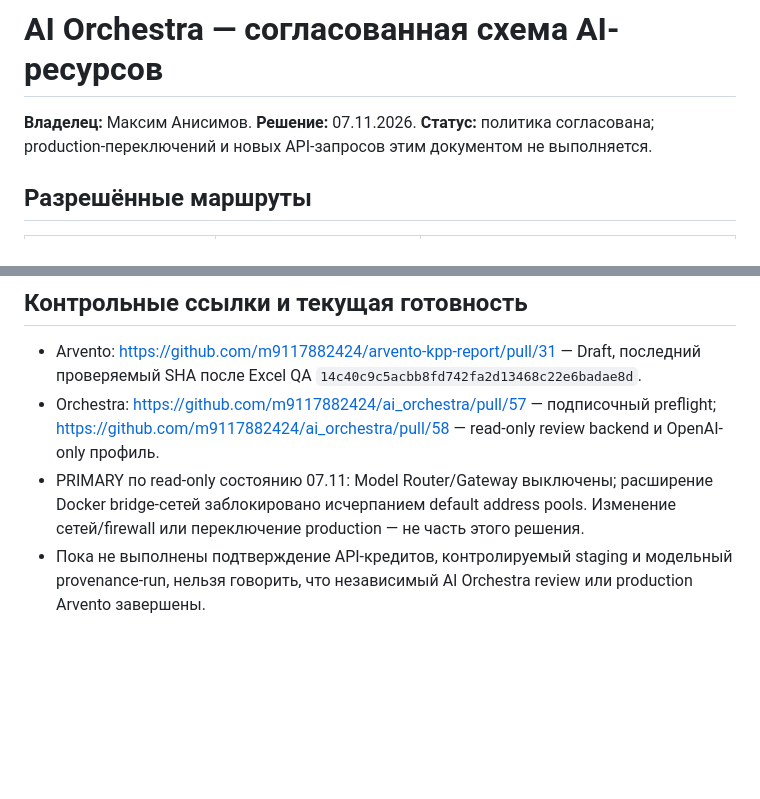
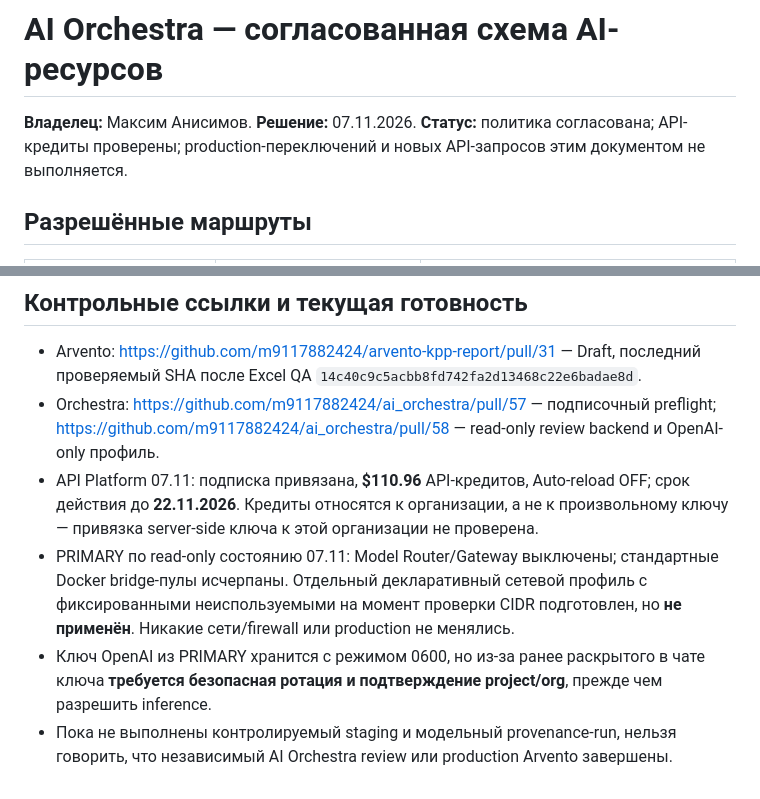
Before and after one commit to m9117882424/ai_orchestra, a Markdown page: docs/AI_RESOURCE_POLICY_20261107.md, 2 parts joined by grey strips. GitHub-like rendering; blank space fills up the shorter version.

Commit message:
staging: preflight gates and fixed subnet validation

```diff
--- a/docs/AI_RESOURCE_POLICY_20261107.md
+++ b/docs/AI_RESOURCE_POLICY_20261107.md
@@ -1,7 +1,7 @@
 # AI Orchestra — согласованная схема AI-ресурсов
 
 **Владелец:** Максим Анисимов. **Решение:** 07.11.2026.
-**Статус:** политика согласована; production-переключений и новых API-запросов этим документом не выполняется.
+**Статус:** политика согласована; API-кредиты проверены; production-переключений и новых API-запросов этим документом не выполняется.
 
 ## Разрешённые маршруты
 
@@ -25,5 +25,7 @@
 
 - Arvento: https://github.com/m9117882424/arvento-kpp-report/pull/31 — Draft, последний проверяемый SHA после Excel QA `14c40c9c5acbb8fd742fa2d13468c22e6badae8d`.
 - Orchestra: https://github.com/m9117882424/ai_orchestra/pull/57 — подписочный preflight; https://github.com/m9117882424/ai_orchestra/pull/58 — read-only review backend и OpenAI-only профиль.
-- PRIMARY по read-only состоянию 07.11: Model Router/Gateway выключены; расширение Docker bridge-сетей заблокировано исчерпанием default address pools. Изменение сетей/firewall или переключение production — не часть этого решения.
-- Пока не выполнены подтверждение API-кредитов, контролируемый staging и модельный provenance-run, нельзя говорить, что независимый AI Orchestra review или production Arvento завершены.
+- API Platform 07.11: подписка привязана, **$110.96** API-кредитов, Auto-reload OFF; срок действия до **22.11.2026**. Кредиты относятся к организации, а не к произвольному ключу — привязка server-side ключа к этой организации не проверена.
+- PRIMARY по read-only состоянию 07.11: Model Router/Gateway выключены; стандартные Docker bridge-пулы исчерпаны. Отдельный декларативный сетевой профиль с фиксированными неиспользуемыми на момент проверки CIDR подготовлен, но **не применён**. Никакие сети/firewall или production не менялись.
+- Ключ OpenAI из PRIMARY хранится с режимом 0600, но из-за ранее раскрытого в чате ключа **требуется безопасная ротация и подтверждение project/org**, прежде чем разрешить inference.
+- Пока не выполнены контролируемый staging и модельный provenance-run, нельзя говорить, что независимый AI Orchestra review или production Arvento завершены.
```
